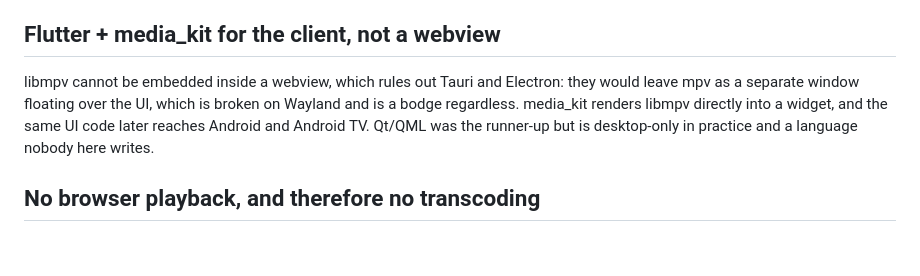
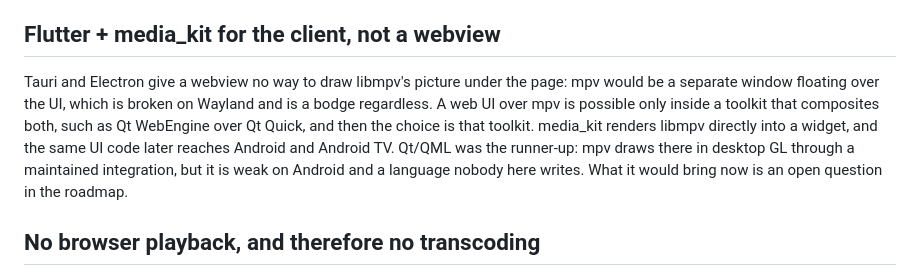
Before and after one commit to eeegoloauq/lumeo, a Markdown page: docs/decisions/foundations.md, the part around the change. GitHub-like rendering; blank space fills up the shorter version.

```diff
--- a/docs/decisions/foundations.md
+++ b/docs/decisions/foundations.md
@@ -26,12 +26,15 @@ the first commit — retrofitting a network boundary later never works.
 
 ## Flutter + media_kit for the client, not a webview
 
-libmpv cannot be embedded inside a webview, which rules out Tauri and Electron:
-they would leave mpv as a separate window floating over the UI, which is broken
-on Wayland and is a bodge regardless. media_kit renders libmpv directly into a
-widget, and the same UI code later reaches Android and Android TV. Qt/QML was
-the runner-up but is desktop-only in
-practice and a language nobody here writes.
+Tauri and Electron give a webview no way to draw libmpv's picture under the
+page: mpv would be a separate window floating over the UI, which is broken on
+Wayland and is a bodge regardless. A web UI over mpv is possible only inside a
+toolkit that composites both, such as Qt WebEngine over Qt Quick, and then the
+choice is that toolkit. media_kit renders libmpv directly into a widget, and
+the same UI code later reaches Android and Android TV. Qt/QML was the
+runner-up: mpv draws there in desktop GL through a maintained integration, but
+it is weak on Android and a language nobody here writes. What it would bring
+now is an open question in the roadmap.
 
 ## No browser playback, and therefore no transcoding
 
```
Also changed, not shown: docs/roadmap.md (+7 -0 lines).
